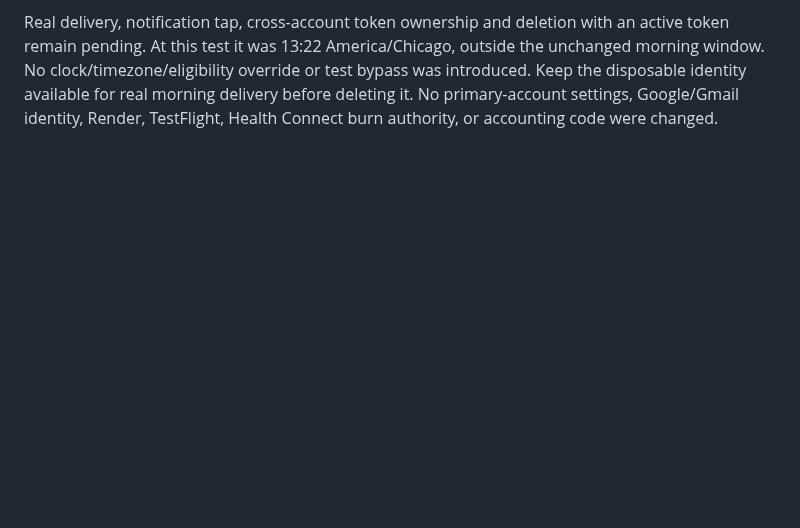
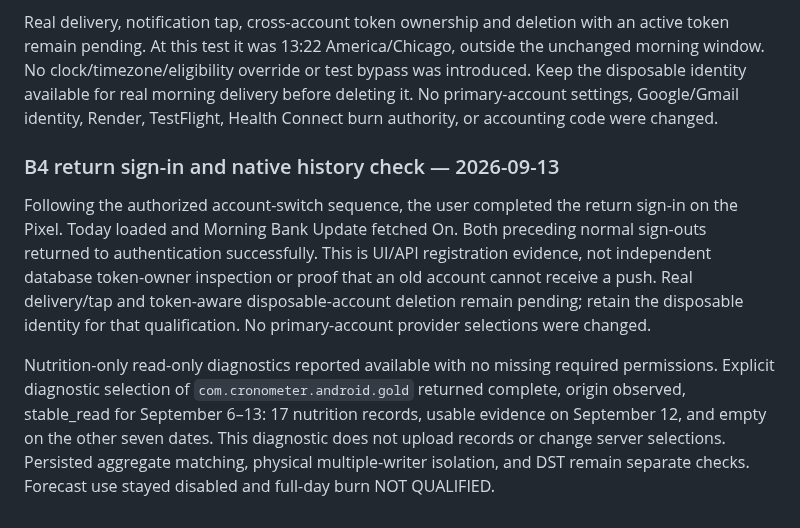
Before and after one commit to PhilBKouokam/CalorieBank, a Markdown page: docs/deployment/android-preview.md, the part around the change. Drawn GitHub-style; blank space fills up the shorter version.

Commit message:
docs: record B4 native history and return sign-in checks [skip render]

```diff
--- a/docs/deployment/android-preview.md
+++ b/docs/deployment/android-preview.md
@@ -663,3 +663,21 @@ the unchanged morning window. No clock/timezone/eligibility override or test byp
 was introduced. Keep the disposable identity available for real morning delivery
 before deleting it. No primary-account settings, Google/Gmail identity, Render,
 TestFlight, Health Connect burn authority, or accounting code were changed.
+
+### B4 return sign-in and native history check — 2026-09-13
+
+Following the authorized account-switch sequence, the user completed the return
+sign-in on the Pixel. Today loaded and Morning Bank Update fetched On. Both
+preceding normal sign-outs returned to authentication successfully. This is UI/API
+registration evidence, not independent database token-owner inspection or proof
+that an old account cannot receive a push. Real delivery/tap and token-aware
+disposable-account deletion remain pending; retain the disposable identity for
+that qualification. No primary-account provider selections were changed.
+
+Nutrition-only read-only diagnostics reported available with no missing required
+permissions. Explicit diagnostic selection of `com.cronometer.android.gold`
+returned complete, origin observed, stable_read for September 6–13: 17 nutrition
+records, usable evidence on September 12, and empty on the other seven dates.
+This diagnostic does not upload records or change server selections. Persisted
+aggregate matching, physical multiple-writer isolation, and DST remain separate
+checks. Forecast use stayed disabled and full-day burn NOT QUALIFIED.
```
Also changed, not shown: docs/engineering/android-health-connect.md (+11 -0 lines), docs/product/android-parity-plan.md (+11 -0 lines).
